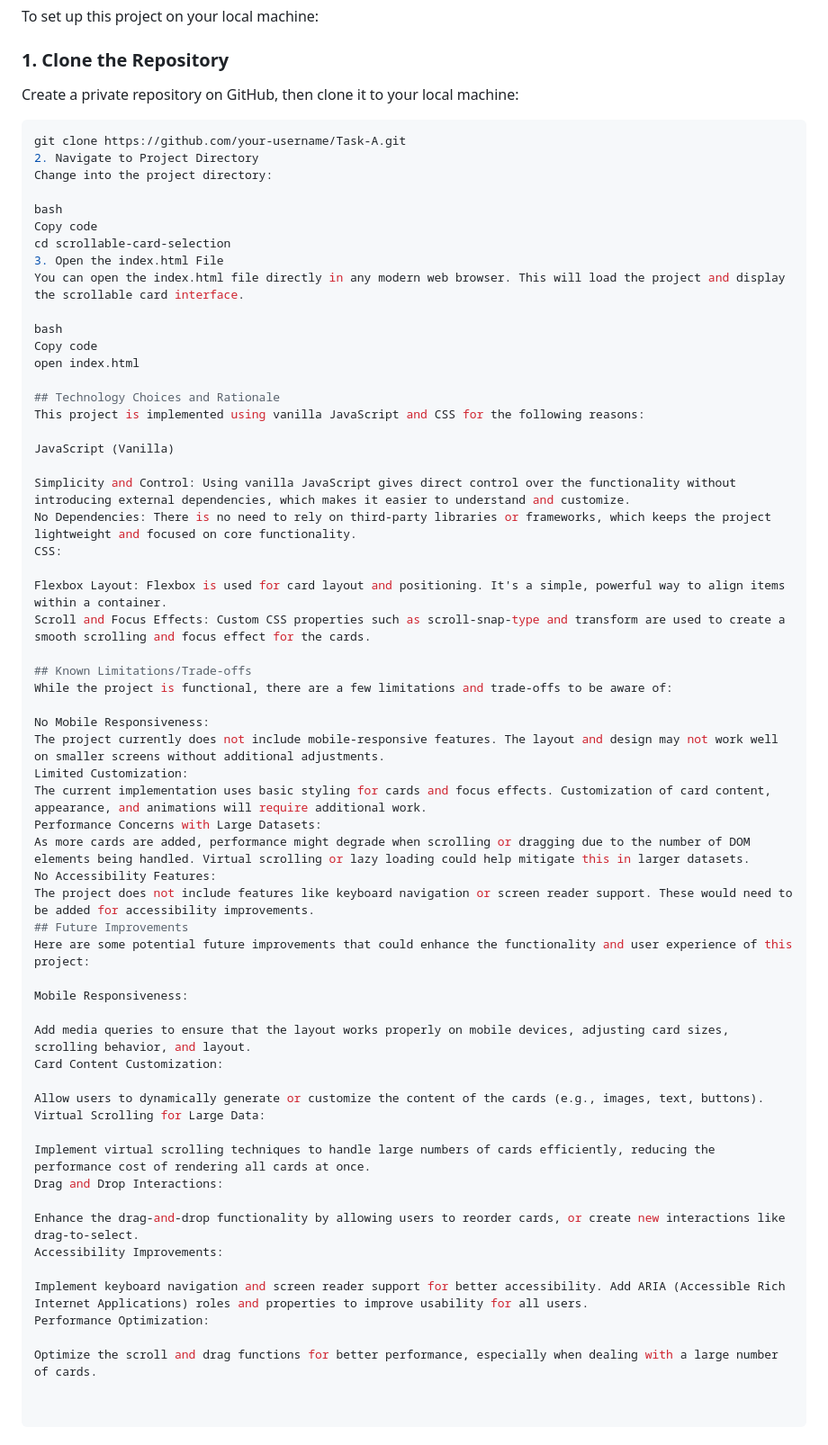
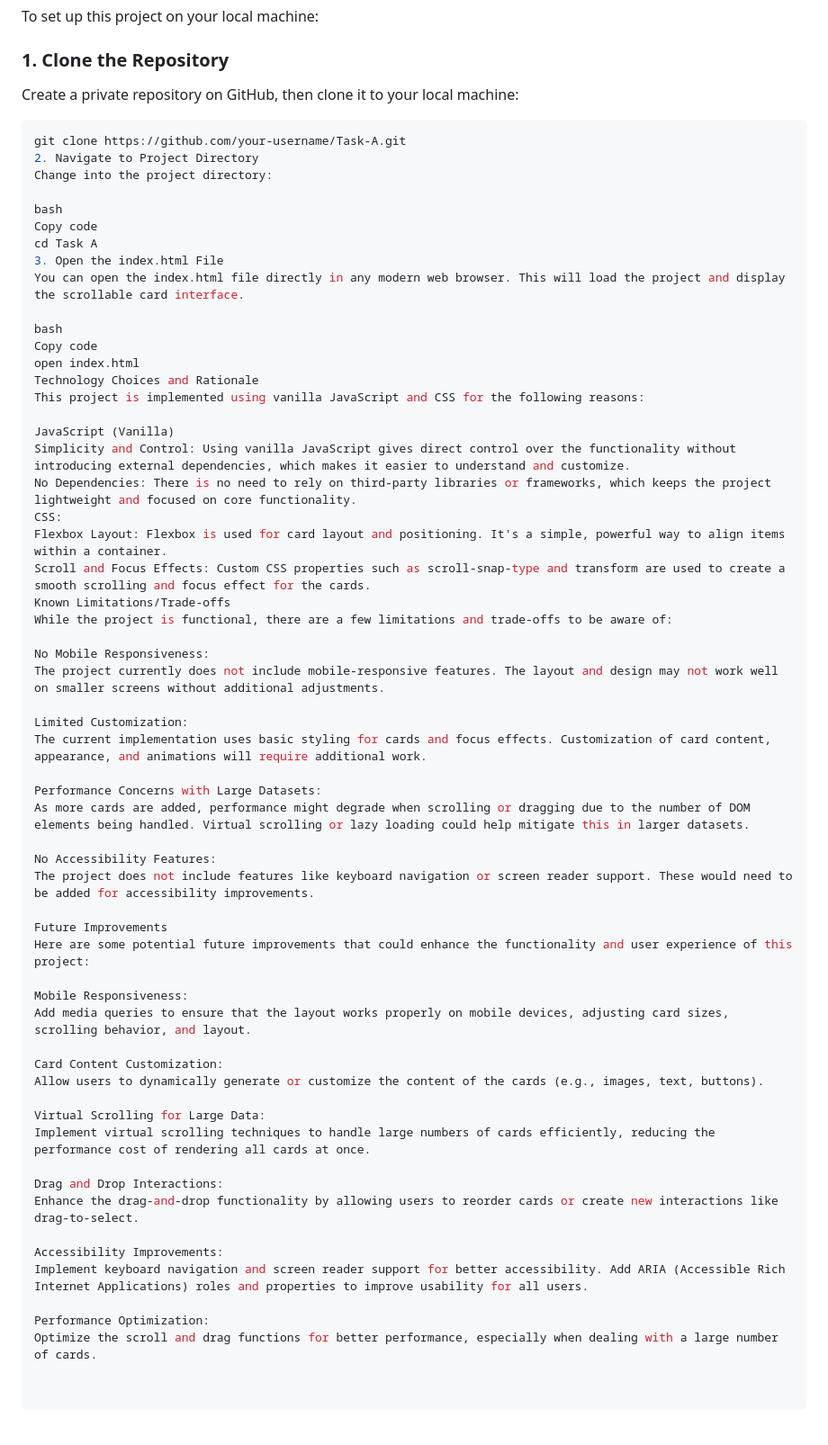
Before and after one commit to ArchuThapa/Task-A, a Markdown page: README.md, the part around the change. Shown: that part at 90% size. Drawn GitHub-style.

````diff
--- a/README.md
+++ b/README.md
@@ -17,64 +17,63 @@ This project implements a scrollable card interface with dynamic selection and d
 To set up this project on your local machine:
 
 ### 1. Clone the Repository
-   Create a private repository on GitHub, then clone it to your local machine:
+Create a private repository on GitHub, then clone it to your local machine:
 
-   ```bash
-   git clone https://github.com/your-username/Task-A.git
+```bash
+git clone https://github.com/your-username/Task-A.git
 2. Navigate to Project Directory
 Change into the project directory:
 
 bash
 Copy code
-cd scrollable-card-selection
+cd Task A
 3. Open the index.html File
 You can open the index.html file directly in any modern web browser. This will load the project and display the scrollable card interface.
 
 bash
 Copy code
 open index.html
-
-## Technology Choices and Rationale
+Technology Choices and Rationale
 This project is implemented using vanilla JavaScript and CSS for the following reasons:
 
 JavaScript (Vanilla)
-
 Simplicity and Control: Using vanilla JavaScript gives direct control over the functionality without introducing external dependencies, which makes it easier to understand and customize.
 No Dependencies: There is no need to rely on third-party libraries or frameworks, which keeps the project lightweight and focused on core functionality.
 CSS:
-
 Flexbox Layout: Flexbox is used for card layout and positioning. It's a simple, powerful way to align items within a container.
 Scroll and Focus Effects: Custom CSS properties such as scroll-snap-type and transform are used to create a smooth scrolling and focus effect for the cards.
-
-## Known Limitations/Trade-offs
+Known Limitations/Trade-offs
 While the project is functional, there are a few limitations and trade-offs to be aware of:
 
 No Mobile Responsiveness:
 The project currently does not include mobile-responsive features. The layout and design may not work well on smaller screens without additional adjustments.
+
 Limited Customization:
 The current implementation uses basic styling for cards and focus effects. Customization of card content, appearance, and animations will require additional work.
+
 Performance Concerns with Large Datasets:
 As more cards are added, performance might degrade when scrolling or dragging due to the number of DOM elements being handled. Virtual scrolling or lazy loading could help mitigate this in larger datasets.
+
 No Accessibility Features:
 The project does not include features like keyboard navigation or screen reader support. These would need to be added for accessibility improvements.
-## Future Improvements
+
+Future Improvements
 Here are some potential future improvements that could enhance the functionality and user experience of this project:
 
 Mobile Responsiveness:
+Add media queries to ensure that the layout works properly on mobile devices, adjusting card sizes, scrolling behavior, and layout.
 
-Add media queries to ensure that the layout works properly on mobile devices, adjusting card sizes, scrolling behavior, and layout.
 Card Content Customization:
+Allow users to dynamically generate or customize the content of the cards (e.g., images, text, buttons).
 
-Allow users to dynamically generate or customize the content of the cards (e.g., images, text, buttons).
 Virtual Scrolling for Large Data:
+Implement virtual scrolling techniques to handle large numbers of cards efficiently, reducing the performance cost of rendering all cards at once.
 
-Implement virtual scrolling techniques to handle large numbers of cards efficiently, reducing the performance cost of rendering all cards at once.
 Drag and Drop Interactions:
+Enhance the drag-and-drop functionality by allowing users to reorder cards or create new interactions like drag-to-select.
 
-Enhance the drag-and-drop functionality by allowing users to reorder cards, or create new interactions like drag-to-select.
 Accessibility Improvements:
+Implement keyboard navigation and screen reader support for better accessibility. Add ARIA (Accessible Rich Internet Applications) roles and properties to improve usability for all users.
 
-Implement keyboard navigation and screen reader support for better accessibility. Add ARIA (Accessible Rich Internet Applications) roles and properties to improve usability for all users.
 Performance Optimization:
-
 Optimize the scroll and drag functions for better performance, especially when dealing with a large number of cards.
````
